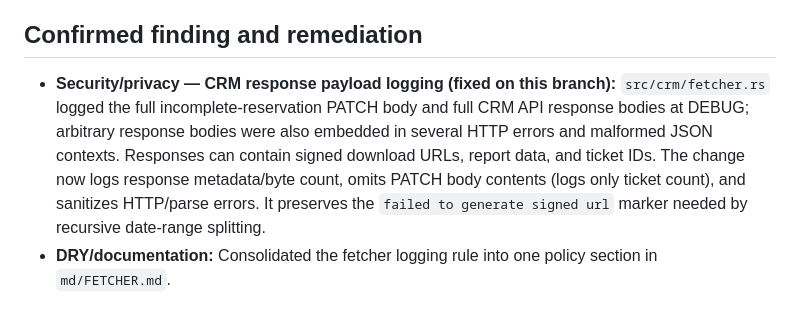
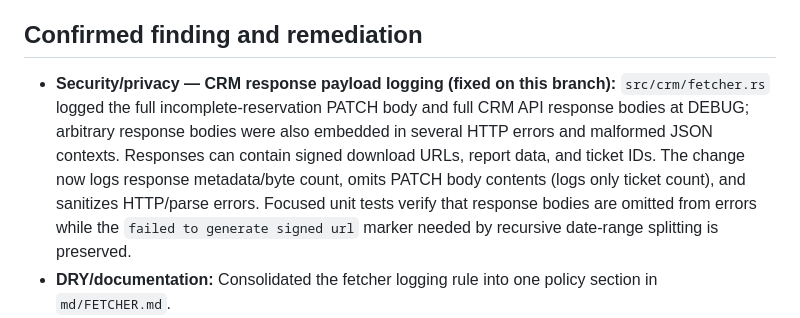
Before and after one commit to Mahmoudiismail/crm, a Markdown page: plan/full_repository_solid_dry_audit.md, the part around the change. GitHub-like rendering.

Commit message:
docs(plan): record response sanitization regression tests

```diff
--- a/plan/full_repository_solid_dry_audit.md
+++ b/plan/full_repository_solid_dry_audit.md
@@ -4,7 +4,7 @@
 Implementation authorized by the user's explicit **START**. Work is being performed on `audit/solid-dry-v1-oct-2026`; do not merge into `main` without separate authorization.
 
 ## Confirmed finding and remediation
-- **Security/privacy — CRM response payload logging (fixed on this branch):** `src/crm/fetcher.rs` logged the full incomplete-reservation PATCH body and full CRM API response bodies at DEBUG; arbitrary response bodies were also embedded in several HTTP errors and malformed JSON contexts. Responses can contain signed download URLs, report data, and ticket IDs. The change now logs response metadata/byte count, omits PATCH body contents (logs only ticket count), and sanitizes HTTP/parse errors. It preserves the `failed to generate signed url` marker needed by recursive date-range splitting.
+- **Security/privacy — CRM response payload logging (fixed on this branch):** `src/crm/fetcher.rs` logged the full incomplete-reservation PATCH body and full CRM API response bodies at DEBUG; arbitrary response bodies were also embedded in several HTTP errors and malformed JSON contexts. Responses can contain signed download URLs, report data, and ticket IDs. The change now logs response metadata/byte count, omits PATCH body contents (logs only ticket count), and sanitizes HTTP/parse errors. Focused unit tests verify that response bodies are omitted from errors while the `failed to generate signed url` marker needed by recursive date-range splitting is preserved.
 - **DRY/documentation:** Consolidated the fetcher logging rule into one policy section in `md/FETCHER.md`.
 - Historical findings were checked against current code before being considered: current Tasker task errors are propagated with `bail!`, and the current CRM download processor is awaited and propagates download failures. These are not re-reported as open defects.
 - **Candidate for continued review, not yet classified as a defect:** CRM report scheduling uses an unbounded MPSC queue for download tasks. Assess whether real date-range workloads can accumulate enough queued tasks to justify bounded backpressure; do not change it without a safe concurrency review and behavioral test.
```
